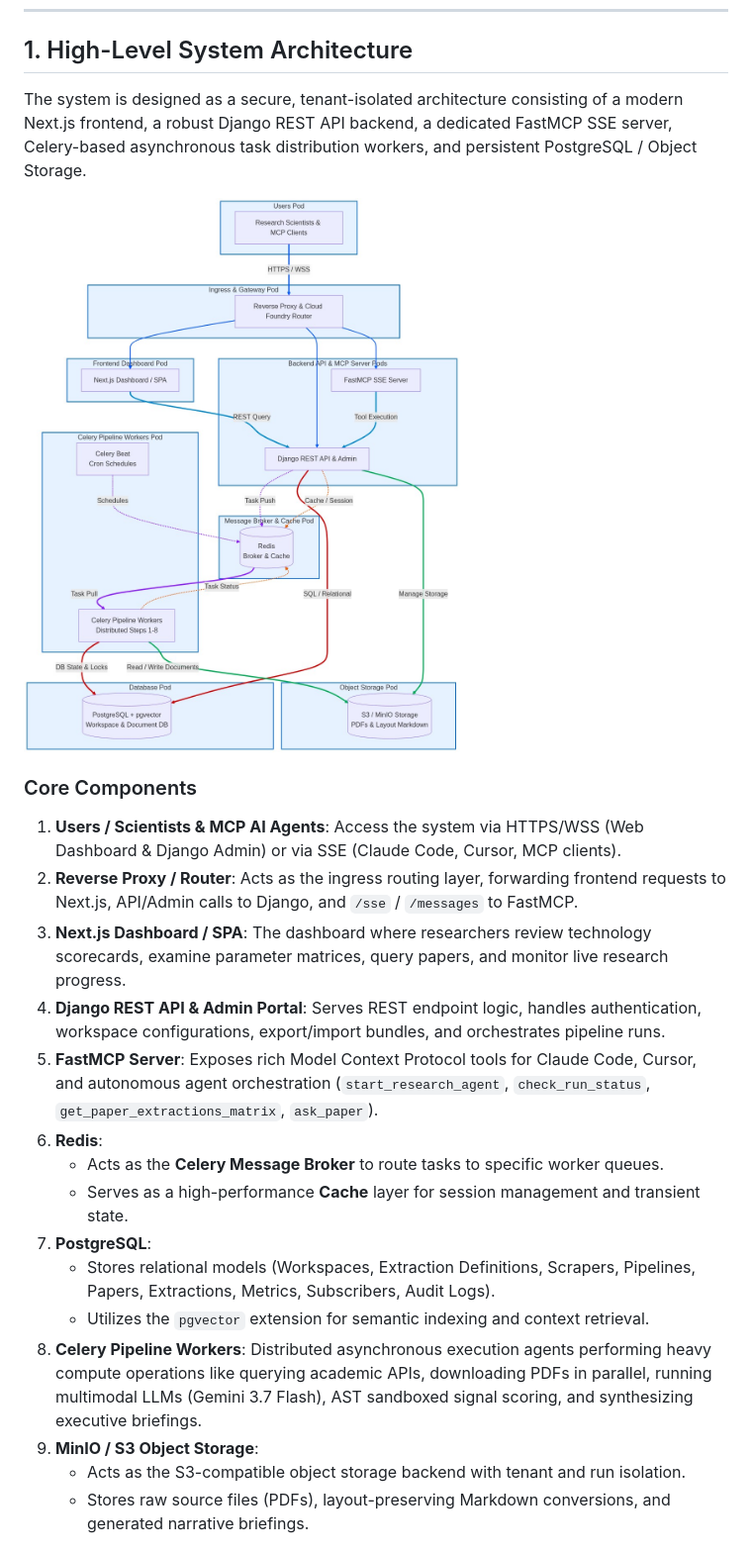
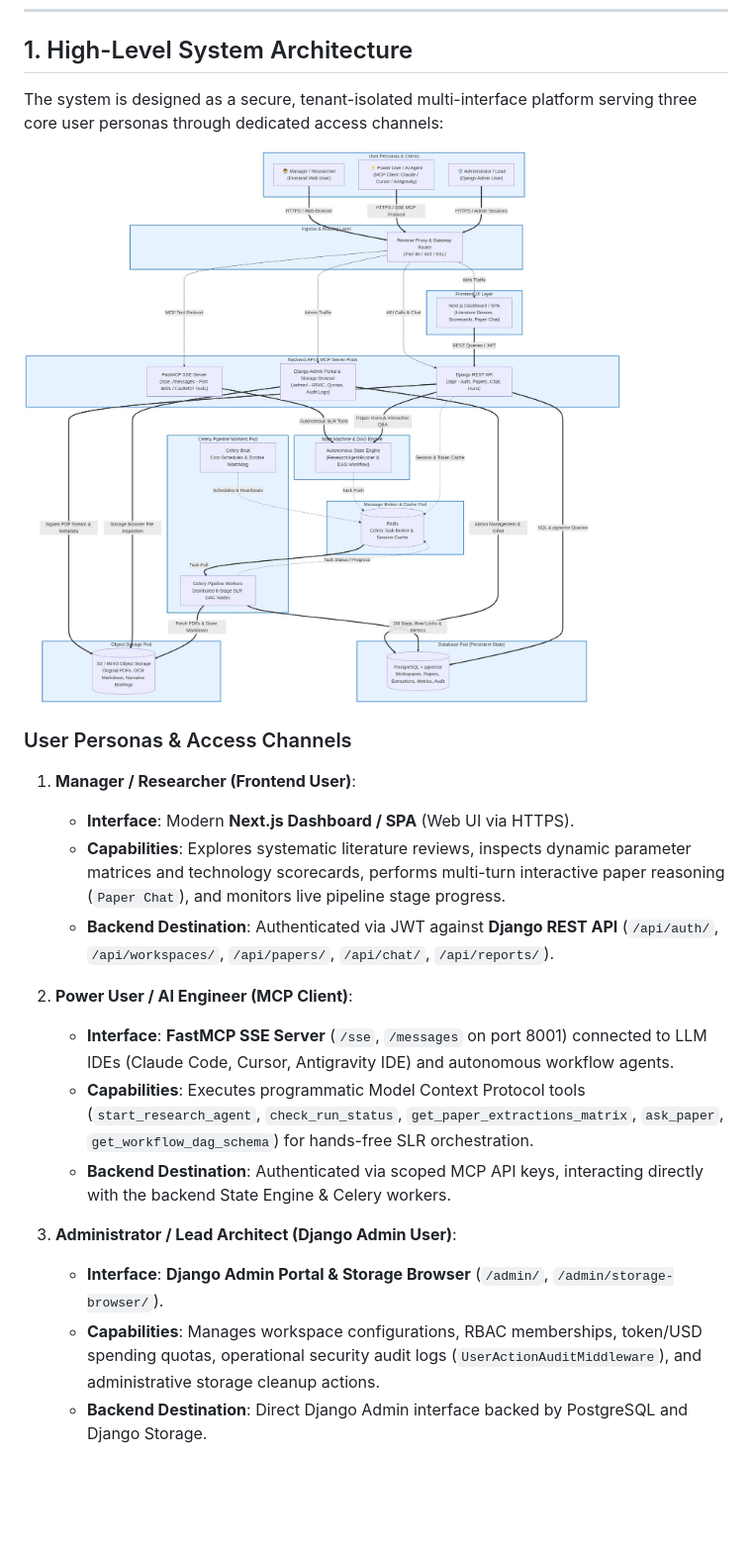
Before and after one commit to p4ku/research-intelligence, a Markdown page: docs/architecture.md, the part around one of its changes. Shown at 99% size. GitHub-like rendering; pictures changed too: docs/images/architecture.png; blank space fills up the shorter version.

Commit message:
docs: update system architecture diagram and personas (Manager, Power User, Admin)

```diff
--- a/docs/architecture.md
+++ b/docs/architecture.md
@@ -6,24 +6,24 @@ This document describes the technical architecture and pipeline stages of the **
 
 ## 1. High-Level System Architecture
 
-The system is designed as a secure, tenant-isolated architecture consisting of a modern Next.js frontend, a robust Django REST API backend, a dedicated FastMCP SSE server, Celery-based asynchronous task distribution workers, and persistent PostgreSQL / Object Storage.
+The system is designed as a secure, tenant-isolated multi-interface platform serving three core user personas through dedicated access channels:
 
 ![System Architecture](./images/architecture.png)
 
-### Core Components
+### User Personas & Access Channels
 
-1.  **Users / Scientists & MCP AI Agents**: Access the system via HTTPS/WSS (Web Dashboard & Django Admin) or via SSE (Claude Code, Cursor, MCP clients).
-2.  **Reverse Proxy / Router**: Acts as the ingress routing layer, forwarding frontend requests to Next.js, API/Admin calls to Django, and `/sse` / `/messages` to FastMCP.
-3.  **Next.js Dashboard / SPA**: The dashboard where researchers review technology scorecards, examine parameter matrices, query papers, and monitor live research progress.
-4.  **Django REST API & Admin Portal**: Serves REST endpoint logic, handles authentication, workspace configurations, export/import bundles, and orchestrates pipeline runs.
-5.  **FastMCP Server**: Exposes rich Model Context Protocol tools for Claude Code, Cursor, and autonomous agent orchestration (`start_research_agent`, `check_run_status`, `get_paper_extractions_matrix`, `ask_paper`).
-6.  **Redis**:
-    *   Acts as the **Celery Message Broker** to route tasks to specific worker queues.
-    *   Serves as a high-performance **Cache** layer for session management and transient state.
-7.  **PostgreSQL**:
-    *   Stores relational models (Workspaces, Extraction Definitions, Scrapers, Pipelines, Papers, Extractions, Metrics, Subscribers, Audit Logs).
-    *   Utilizes the `pgvector` extension for semantic indexing and context retrieval.
-8.  **Celery Pipeline Workers**: Distributed asynchronous execution agents performing heavy compute operations like querying academic APIs, downloading PDFs in parallel, running multimodal LLMs (Gemini 3.7 Flash), AST sandboxed signal scoring, and synthesizing executive briefings.
-9.  **MinIO / S3 Object Storage**:
-    *   Acts as the S3-compatible object storage backend with tenant and run isolation.
-    *   Stores raw source files (PDFs), layout-preserving Markdown conversions, and generated narrative briefings.
+1.  **Manager / Researcher (Frontend User)**:
+    *   **Interface**: Modern **Next.js Dashboard / SPA** (Web UI via HTTPS).
+    *   **Capabilities**: Explores systematic literature reviews, inspects dynamic parameter matrices and technology scorecards, performs multi-turn interactive paper reasoning (`Paper Chat`), and monitors live pipeline stage progress.
+    *   **Backend Destination**: Authenticated via JWT against **Django REST API** (`/api/auth/`, `/api/workspaces/`, `/api/papers/`, `/api/chat/`, `/api/reports/`).
+
+2.  **Power User / AI Engineer (MCP Client)**:
+    *   **Interface**: **FastMCP SSE Server** (`/sse`, `/messages` on port 8001) connected to LLM IDEs (Claude Code, Cursor, Antigravity IDE) and autonomous workflow agents.
+    *   **Capabilities**: Executes programmatic Model Context Protocol tools (`start_research_agent`, `check_run_status`, `get_paper_extractions_matrix`, `ask_paper`, `get_workflow_dag_schema`) for hands-free SLR orchestration.
+    *   **Backend Destination**: Authenticated via scoped MCP API keys, interacting directly with the backend State Engine & Celery workers.
+
+3.  **Administrator / Lead Architect (Django Admin User)**:
+    *   **Interface**: **Django Admin Portal & Storage Browser** (`/admin/`, `/admin/storage-browser/`).
+    *   **Capabilities**: Manages workspace configurations, RBAC memberships, token/USD spending quotas, operational security audit logs (`UserActionAuditMiddleware`), and administrative storage cleanup actions.
+    *   **Backend Destination**: Direct Django Admin interface backed by PostgreSQL and Django Storage.
+
```
Also changed, not shown: other parts of docs/architecture.md (+8 -0 lines), 3 other files.
